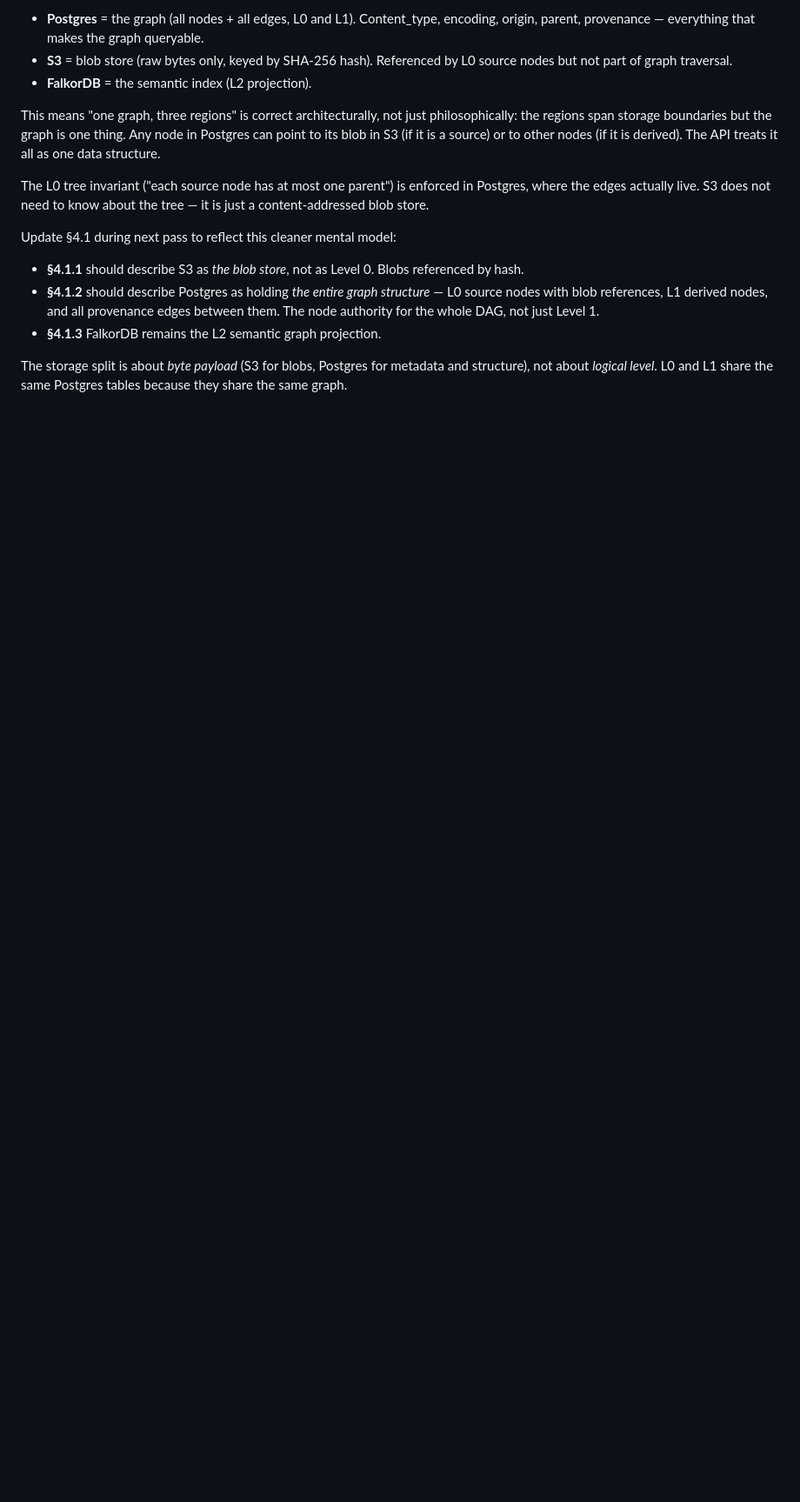
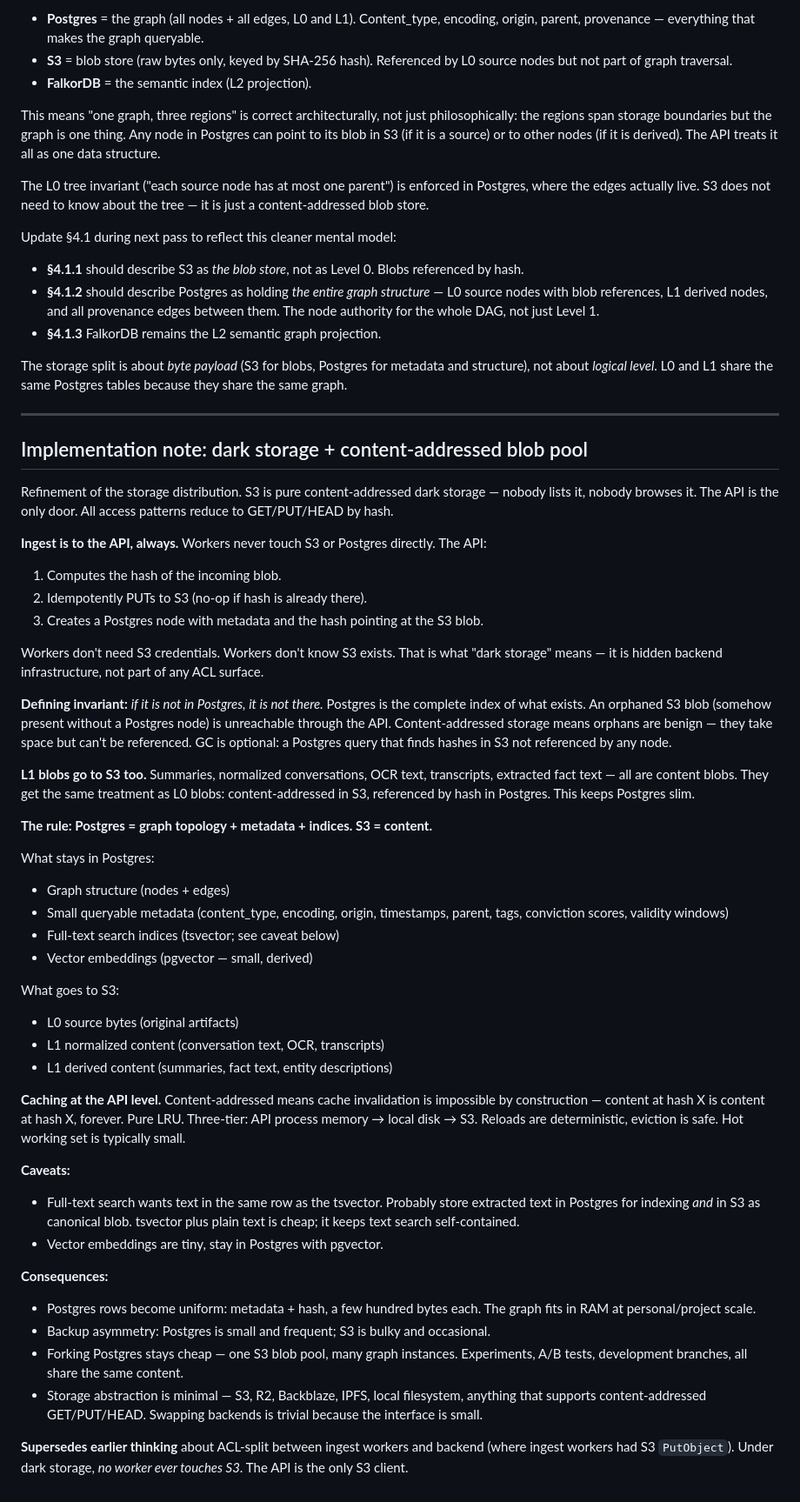
Before and after one commit to flocko-motion/atlas, a Markdown page: papers/01-rankedb/quotes.md, the part around the change. Shown at 87% size. Drawn GitHub-style; blank space fills up the shorter version.

Commit message:
Add dark storage + content-addressed blob pool implementation note
Refines the storage architecture: S3 is pure content-addressed dark
storage behind the API. Workers never touch S3. L1 blobs (summaries,
normalized content, OCR, transcripts) also go to S3 — only metadata,
edges, and small indices stay in Postgres. Rule: Postgres = graph
topology + metadata + indices; S3 = content.

Enables API-level caching (invalidation-free due to content
addressing), cheap Postgres forking (shared blob pool), minimal
storage abstraction (any CAS backend works), and small uniform
Postgres rows (graph fits in RAM at personal/project scale).

Supersedes earlier ACL-split thinking — under dark storage, no
worker ever touches S3 directly.

https://claude.ai/code/session_01KBU12UdYSGvPawbe7LZ2Z1

```diff
--- a/papers/01-rankedb/quotes.md
+++ b/papers/01-rankedb/quotes.md
@@ -141,3 +141,48 @@ Update §4.1 during next pass to reflect this cleaner mental model:
 - **§4.1.3** FalkorDB remains the L2 semantic graph projection.
 
 The storage split is about *byte payload* (S3 for blobs, Postgres for metadata and structure), not about *logical level*. L0 and L1 share the same Postgres tables because they share the same graph.
+
+---
+
+## Implementation note: dark storage + content-addressed blob pool
+
+Refinement of the storage distribution. S3 is pure content-addressed dark storage — nobody lists it, nobody browses it. The API is the only door. All access patterns reduce to GET/PUT/HEAD by hash.
+
+**Ingest is to the API, always.** Workers never touch S3 or Postgres directly. The API:
+
+1. Computes the hash of the incoming blob.
+2. Idempotently PUTs to S3 (no-op if hash is already there).
+3. Creates a Postgres node with metadata and the hash pointing at the S3 blob.
+
+Workers don't need S3 credentials. Workers don't know S3 exists. That is what "dark storage" means — it is hidden backend infrastructure, not part of any ACL surface.
+
+**Defining invariant:** *if it is not in Postgres, it is not there.* Postgres is the complete index of what exists. An orphaned S3 blob (somehow present without a Postgres node) is unreachable through the API. Content-addressed storage means orphans are benign — they take space but can't be referenced. GC is optional: a Postgres query that finds hashes in S3 not referenced by any node.
+
+**L1 blobs go to S3 too.** Summaries, normalized conversations, OCR text, transcripts, extracted fact text — all are content blobs. They get the same treatment as L0 blobs: content-addressed in S3, referenced by hash in Postgres. This keeps Postgres slim.
+
+**The rule: Postgres = graph topology + metadata + indices. S3 = content.**
+
+What stays in Postgres:
+- Graph structure (nodes + edges)
+- Small queryable metadata (content_type, encoding, origin, timestamps, parent, tags, conviction scores, validity windows)
+- Full-text search indices (tsvector; see caveat below)
+- Vector embeddings (pgvector — small, derived)
+
+What goes to S3:
+- L0 source bytes (original artifacts)
+- L1 normalized content (conversation text, OCR, transcripts)
+- L1 derived content (summaries, fact text, entity descriptions)
+
+**Caching at the API level.** Content-addressed means cache invalidation is impossible by construction — content at hash X is content at hash X, forever. Pure LRU. Three-tier: API process memory → local disk → S3. Reloads are deterministic, eviction is safe. Hot working set is typically small.
+
+**Caveats:**
+- Full-text search wants text in the same row as the tsvector. Probably store extracted text in Postgres for indexing *and* in S3 as canonical blob. tsvector plus plain text is cheap; it keeps text search self-contained.
+- Vector embeddings are tiny, stay in Postgres with pgvector.
+
+**Consequences:**
+- Postgres rows become uniform: metadata + hash, a few hundred bytes each. The graph fits in RAM at personal/project scale.
+- Backup asymmetry: Postgres is small and frequent; S3 is bulky and occasional.
+- Forking Postgres stays cheap — one S3 blob pool, many graph instances. Experiments, A/B tests, development branches, all share the same content.
+- Storage abstraction is minimal — S3, R2, Backblaze, IPFS, local filesystem, anything that supports content-addressed GET/PUT/HEAD. Swapping backends is trivial because the interface is small.
+
+**Supersedes earlier thinking** about ACL-split between ingest workers and backend (where ingest workers had S3 `PutObject`). Under dark storage, *no worker ever touches S3*. The API is the only S3 client.
```
